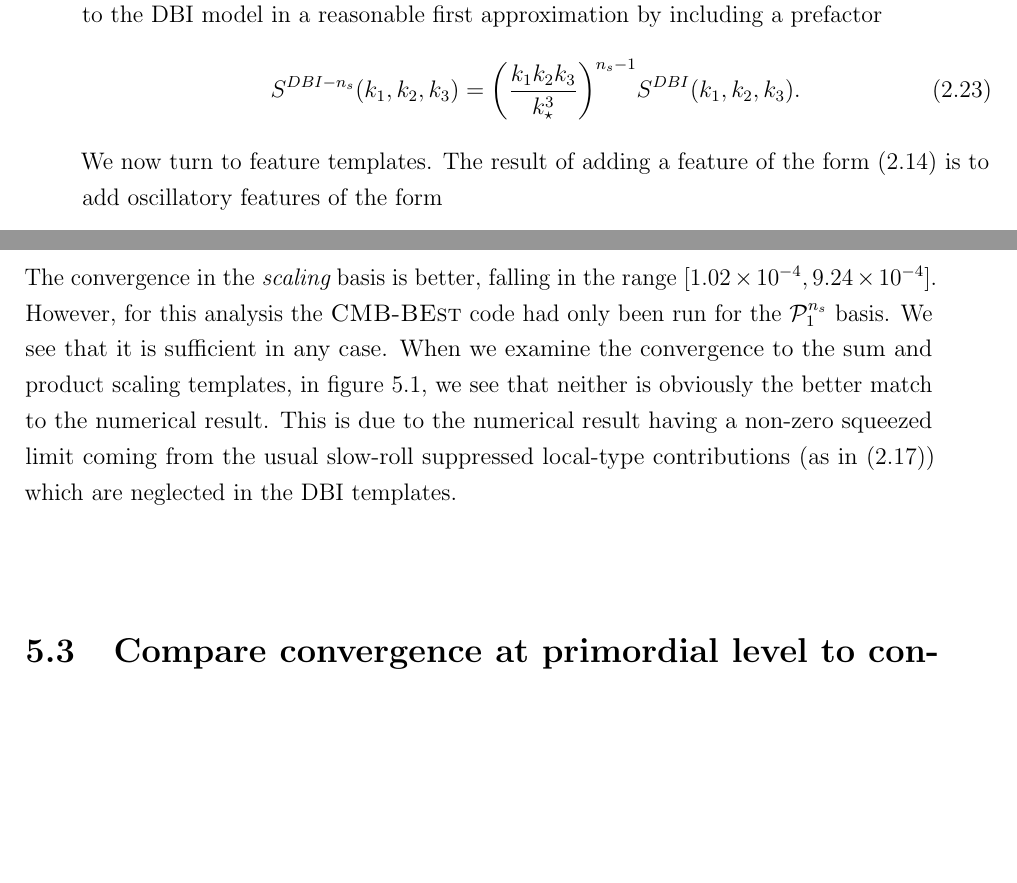
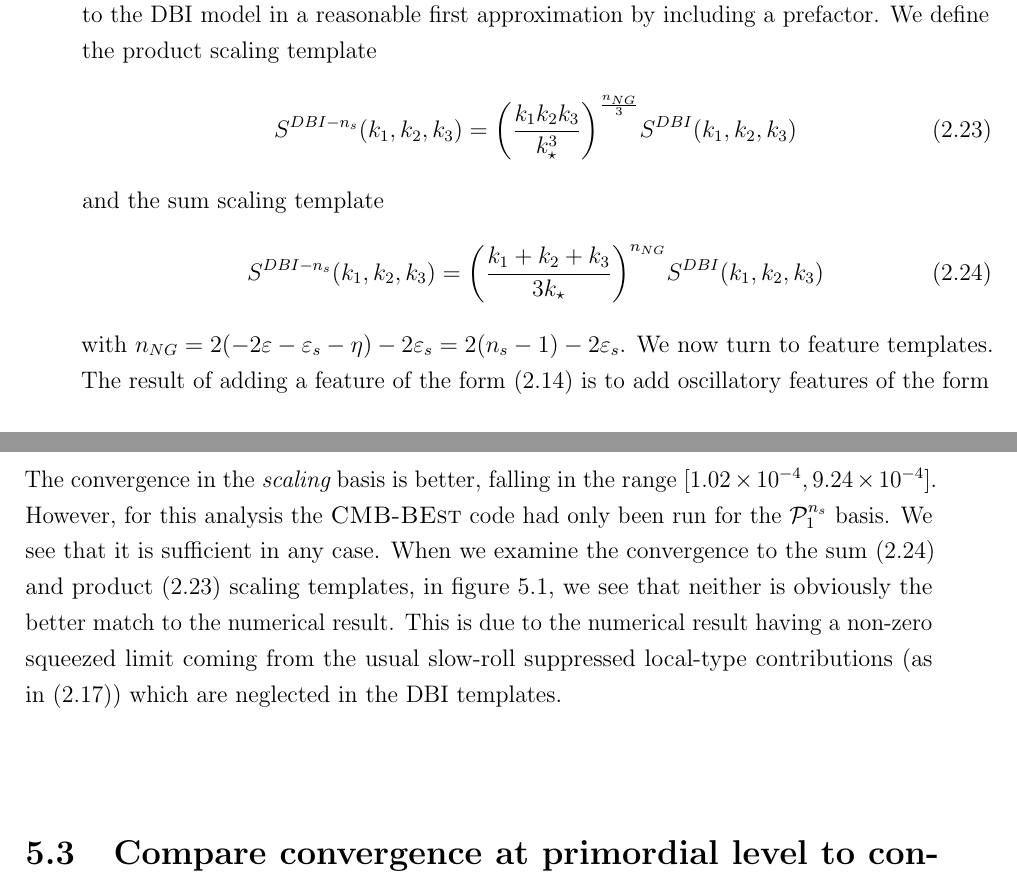
Before and after one commit to pc559/thesis, a LaTeX thesis (thesis.tex, which reads constraints_chapter.tex, intro2_chapter.tex): two parts of pages 65 and 130 of 144, joined at a grey line, cut so that both start at the same text, the shorter picture padded with empty space. Compiled offline with pdfLaTeX; a missing bibliography style is replaced by a similar one.

Commit message:
Sum and product scaling templates

```diff
--- a/constraints_chapter.tex
+++ b/constraints_chapter.tex
@@ -80,7 +80,8 @@
     falling in the range $[1.02\times 10^{-4}, 9.24\times 10^{-4}]$.
     However, for this analysis the $\cmbbest$ code had only been run for
     the $\Lnsinv$ basis. We see that it is sufficient in any case.
-    When we examine the convergence to the sum and product scaling templates,
+    When we examine the convergence to the sum~\eqref{dbi_sum_shape}
+    and product~\eqref{dbi_prod_shape} scaling templates,
     in figure~\ref{fig:dbi_primodal_scan_template_corrs_log30},
     we see that neither is obviously the better match to the numerical result.
     This is due to the numerical result having a non-zero squeezed limit
--- a/intro2_chapter.tex
+++ b/intro2_chapter.tex
@@ -385,10 +385,15 @@ The shape~\eqref{dbi_shape} can be approximated by the separable equilateral tem
 \end{align}
 These templates can be modified to be more physically realistic by including
 scaling consistent with the spectral index $n_s$~\cite{Planck_NG_2015}.
-For example, we can add some scale dependence to the DBI model in a reasonable first approximation by including a prefactor
-\begin{align}\label{dbi_ns_shape}
-    S^{DBI-n_s}(k_1,k_2,k_3) &= {\left(\frac{k_1k_2k_3}{k^3_\star}\right)}^{n_s-1}S^{DBI}(k_1,k_2,k_3).
+For example, we can add some scale dependence to the DBI model in a reasonable first approximation by including a prefactor. We define the product scaling template
+\begin{align}\label{dbi_prod_shape}
+    S^{DBI-n_s}(k_1,k_2,k_3) &= {\left(\frac{k_1k_2k_3}{k^3_\star}\right)}^{\frac{n_{NG}}{3}}S^{DBI}(k_1,k_2,k_3)
 \end{align}
+and the sum scaling template
+\begin{align}\label{dbi_sum_shape}
+    S^{DBI-n_s}(k_1,k_2,k_3) &= {\left(\frac{k_1+k_2+k_3}{3k_\star}\right)}^{n_{NG}}S^{DBI}(k_1,k_2,k_3)
+\end{align}
+with $n_{NG}=2(-2\varepsilon-\varepsilon_s-\eta)-2\varepsilon_s=2(n_s-1)-2\varepsilon_s$.
 We now turn to feature templates.
 The result of adding a feature of the form~\eqref{eq:kink_potential}
 is to add oscillatory features of the form
```
Also changed, not shown: basis_chapter.tex (+3 -3 lines), primodal_chapter.tex (+1 -1 lines), word_counts.csv (+1 -0 lines), constraints_chapter.tex (3 more changed lines), 1 other file.
